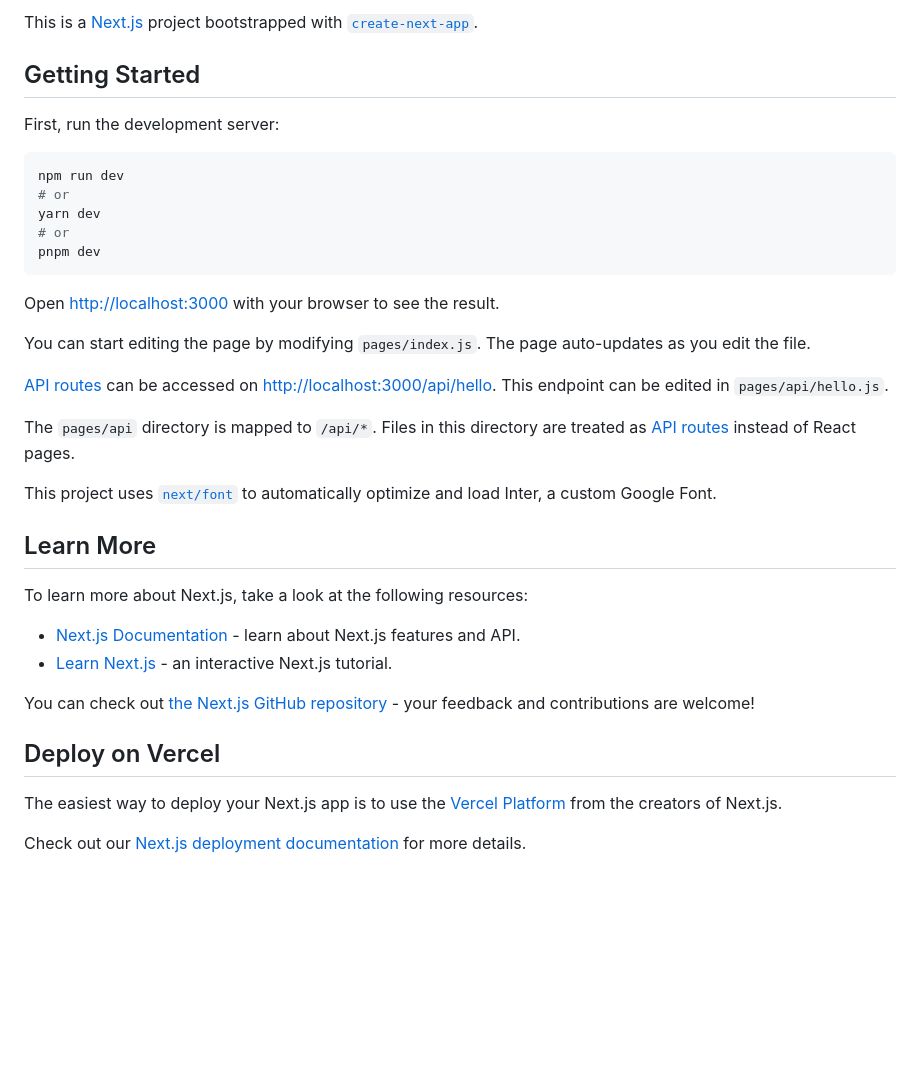
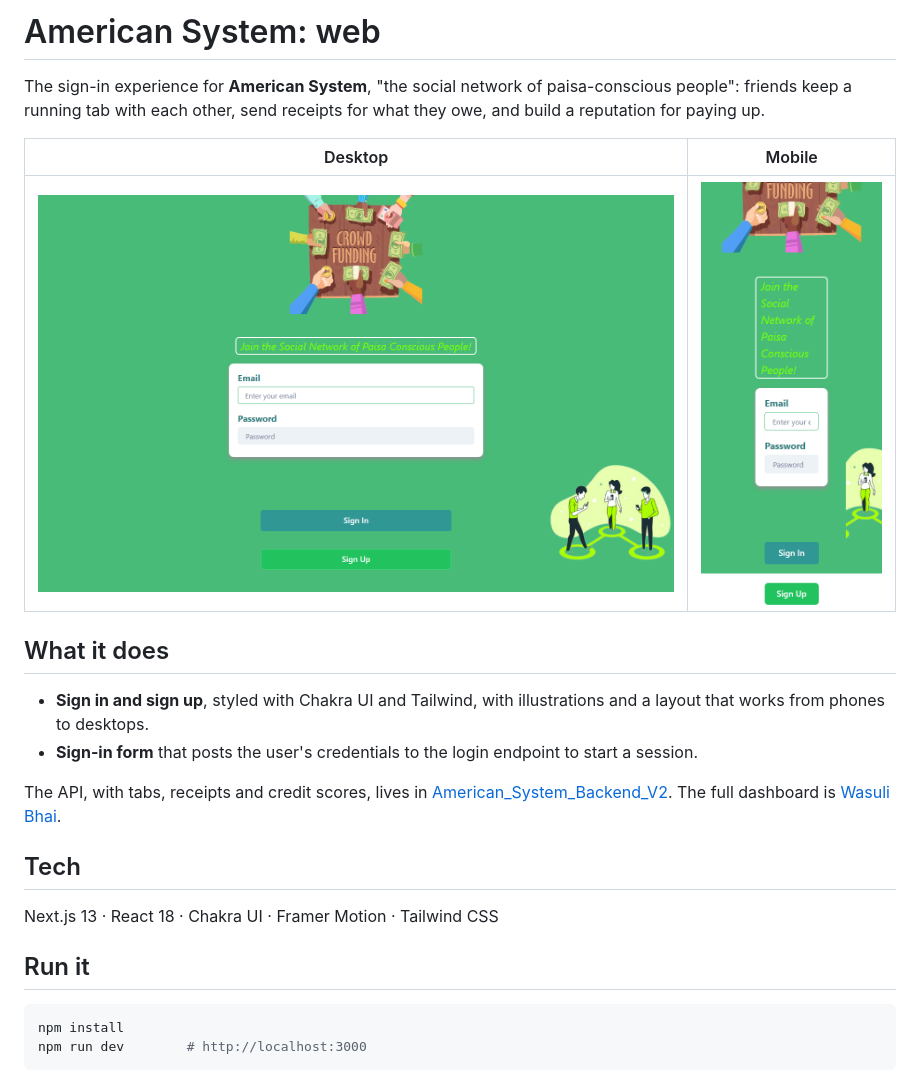
Before and after one commit to 0xWick/american-system, a Markdown page: README.md, the part around the change. Rendered like a GitHub page; pictures changed too: docs/screenshots/login-mobile.png (added), docs/screenshots/login.png (added); blank space fills up the shorter version.

Commit message:
Rewrite the README: what it is, how it works, and how to run it
Co-Authored-By: Claude Opus 5.5 <noreply@anthropic.com>

````diff
--- a/README.md
+++ b/README.md
@@ -1,38 +1,25 @@
-This is a [Next.js](https://nextjs.org/) project bootstrapped with [`create-next-app`](https://github.com/vercel/next.js/tree/canary/packages/create-next-app).
+# American System: web
 
-## Getting Started
+The sign-in experience for **American System**, "the social network of paisa-conscious people": friends keep a running tab with each other, send receipts for what they owe, and build a reputation for paying up.
 
-First, run the development server:
+| Desktop | Mobile |
+|---|---|
+| ![Sign in](docs/screenshots/login.png) | <img src="docs/screenshots/login-mobile.png" width="260"/> |
+
+## What it does
+
+- **Sign in and sign up**, styled with Chakra UI and Tailwind, with illustrations and a layout that works from phones to desktops.
+- **Sign-in form** that posts the user's credentials to the login endpoint to start a session.
+
+The API, with tabs, receipts and credit scores, lives in [American_System_Backend_V2](https://github.com/0xWick/American_System_Backend_V2). The full dashboard is [Wasuli Bhai](https://wasuli.umarkhatana.com).
+
+## Tech
+
+Next.js 13 · React 18 · Chakra UI · Framer Motion · Tailwind CSS
+
+## Run it
 
 ```bash
-npm run dev
-# or
-yarn dev
-# or
-pnpm dev
+npm install
+npm run dev        # http://localhost:3000
 ```
-
-Open [http://localhost:3000](http://localhost:3000) with your browser to see the result.
-
-You can start editing the page by modifying `pages/index.js`. The page auto-updates as you edit the file.
-
-[API routes](https://nextjs.org/docs/api-routes/introduction) can be accessed on [http://localhost:3000/api/hello](http://localhost:3000/api/hello). This endpoint can be edited in `pages/api/hello.js`.
-
-The `pages/api` directory is mapped to `/api/*`. Files in this directory are treated as [API routes](https://nextjs.org/docs/api-routes/introduction) instead of React pages.
-
-This project uses [`next/font`](https://nextjs.org/docs/basic-features/font-optimization) to automatically optimize and load Inter, a custom Google Font.
-
-## Learn More
-
-To learn more about Next.js, take a look at the following resources:
-
-- [Next.js Documentation](https://nextjs.org/docs) - learn about Next.js features and API.
-- [Learn Next.js](https://nextjs.org/learn) - an interactive Next.js tutorial.
-
-You can check out [the Next.js GitHub repository](https://github.com/vercel/next.js/) - your feedback and contributions are welcome!
-
-## Deploy on Vercel
-
-The easiest way to deploy your Next.js app is to use the [Vercel Platform](https://vercel.com/new?utm_medium=default-template&filter=next.js&utm_source=create-next-app&utm_campaign=create-next-app-readme) from the creators of Next.js.
-
-Check out our [Next.js deployment documentation](https://nextjs.org/docs/deployment) for more details.
````
